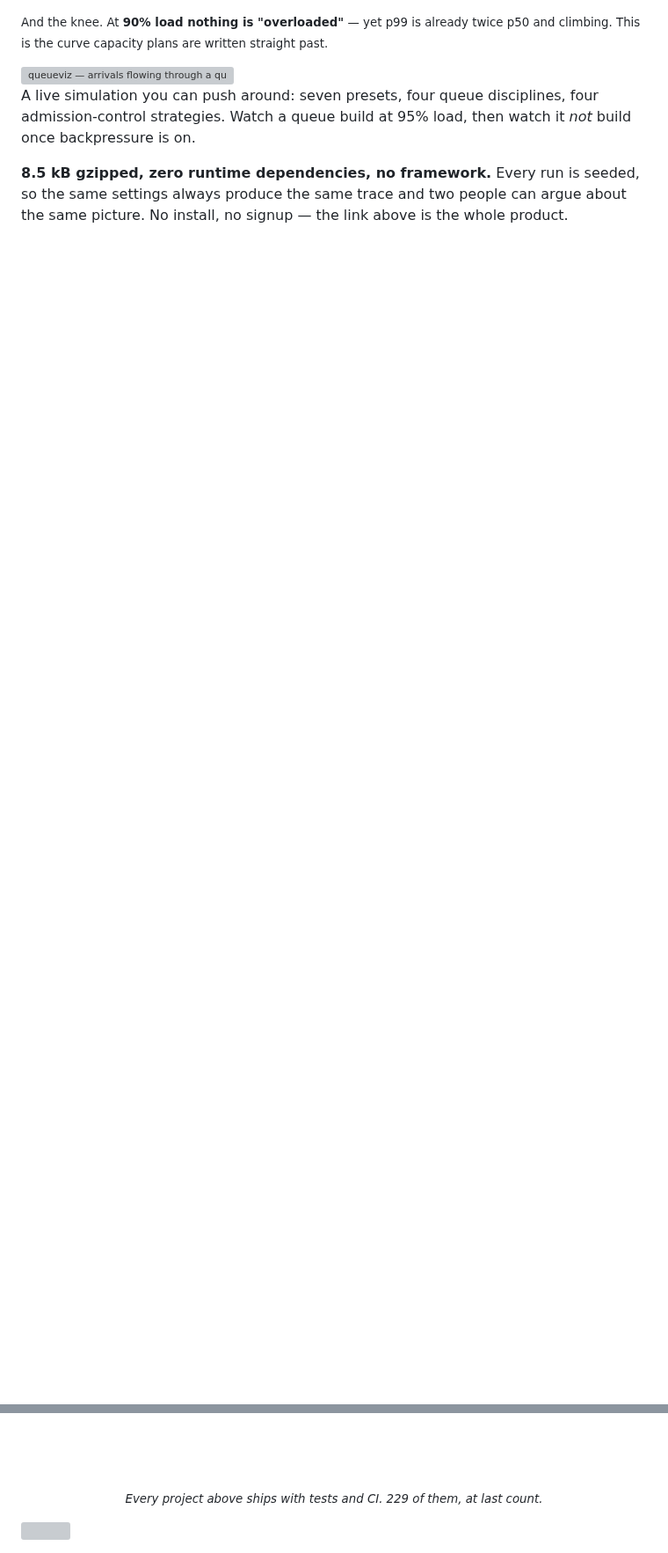
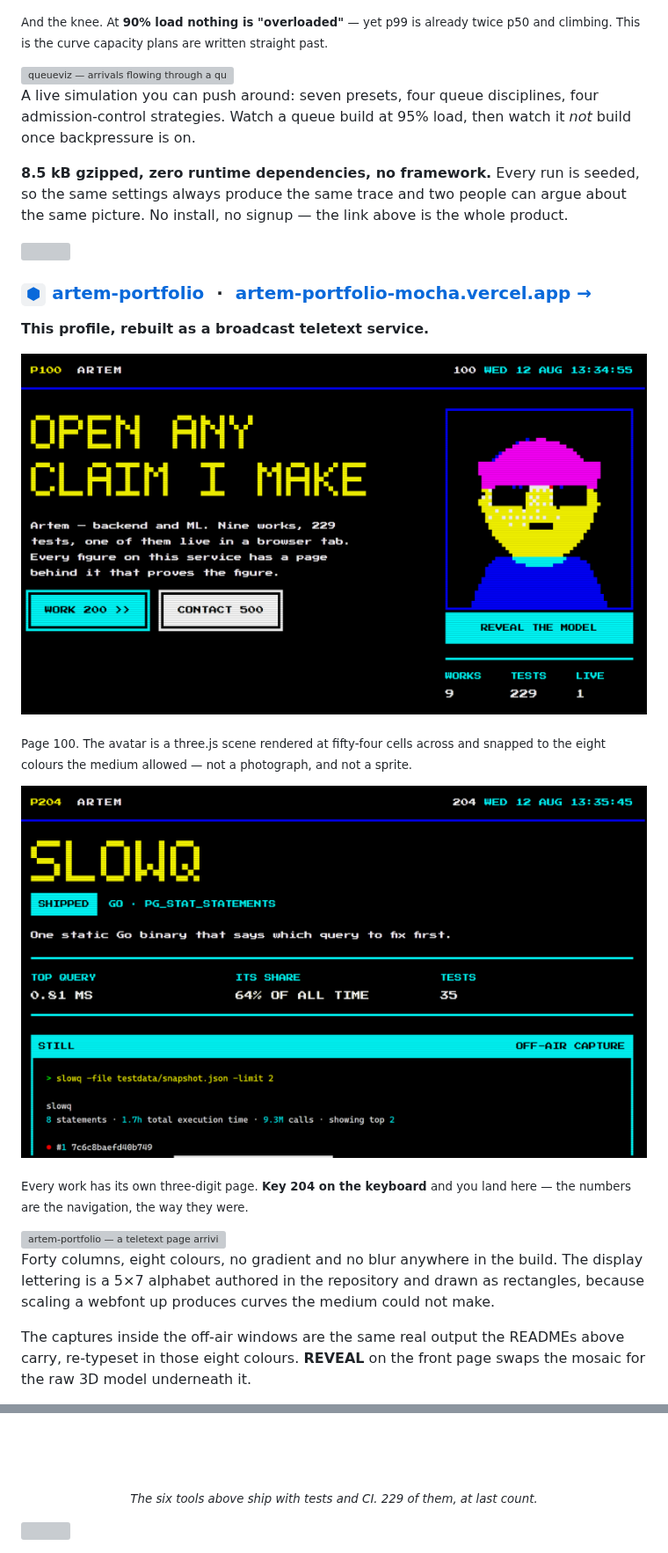
Before and after one commit to why-xdd/why-xdd, a Markdown page: README.md, 2 parts joined by grey strips. Shown at 88% size. Rendered like a GitHub page; pictures changed too: assets/shot-portfolio.png (added), assets/shot-portfolio2.png (added); blank space fills up the shorter version; grey boxes are pictures that could not be loaded.

Commit message:
Put the site in the profile
It is a public repository with a live URL now, and it was the one thing
here with no presence: not in the header, not in the projects column, not
in the contact block.

Three placements, because a recruiter with a minute may leave from any of
them: a badge beside the email, a seventh block after queueviz with two
captures and a drawn card, and a key in Get in touch.

The stats panel counted "six repositories" beside seven blocks, which read
as an error. It always measured the six tested tools, so it now says so —
the site ships no test suite and is not folded into that number.

```diff
--- a/README.md
+++ b/README.md
@@ -199,5 +200,29 @@ build once backpressure is on.
 the same settings always produce the same trace and two people can argue about the
 same picture. No install, no signup — the link above is the whole product.
 
+<img width="100%" src="https://raw.githubusercontent.com/why-xdd/why-xdd/main/assets/divider.svg" alt=""/>
+
+### [`⬢` artem-portfolio](https://github.com/why-xdd/artem-portfolio) &nbsp;·&nbsp; [**artem-portfolio-mocha.vercel.app →**](https://artem-portfolio-mocha.vercel.app)
+
+**This profile, rebuilt as a broadcast teletext service.**
+
+<a href="https://artem-portfolio-mocha.vercel.app"><img width="100%" src="https://raw.githubusercontent.com/why-xdd/why-xdd/main/assets/shot-portfolio.png" alt="The site's front page: a mosaic headline reading OPEN ANY CLAIM I MAKE, a block-mosaic avatar, and the coloured FASTEXT bar along the bottom"/></a>
+
+<sub>Page 100. The avatar is a three.js scene rendered at fifty-four cells across and snapped to the eight colours the medium allowed — not a photograph, and not a sprite.</sub>
+
+<a href="https://artem-portfolio-mocha.vercel.app/#204"><img width="100%" src="https://raw.githubusercontent.com/why-xdd/why-xdd/main/assets/shot-portfolio2.png" alt="Page 204: the slowq work page, with its figures ruled in cyan and the real terminal capture held in an off-air window"/></a>
+
+<sub>Every work has its own three-digit page. **Key 204 on the keyboard** and you land here — the numbers are the navigation, the way they were.</sub>
+
+<img width="100%" src="https://raw.githubusercontent.com/why-xdd/why-xdd/main/assets/card-portfolio.svg" alt="artem-portfolio — a teletext page arriving row by row, and the eight colours the medium allowed"/>
+
+Forty columns, eight colours, no gradient and no blur anywhere in the build. The
+display lettering is a 5×7 alphabet authored in the repository and drawn as
+rectangles, because scaling a webfont up produces curves the medium could not make.
+
+The captures inside the off-air windows are the same real output the READMEs above
+carry, re-typeset in those eight colours. **REVEAL** on the front page swaps the
+mosaic for the raw 3D model underneath it.
+
 <div align="center">
 
@@ -302,7 +328,7 @@ Currently a CS student in Moscow, looking for a backend or ML internship.
 
 <br/><br/>
 
-<sub><i>Every project above ships with tests and CI. 229 of them, at last count.</i></sub>
+<sub><i>The six tools above ship with tests and CI. 229 of them, at last count.</i></sub>
 
 </div>
 
```
Also changed, not shown: other parts of README.md (+3 -1 lines), 2 other files.
